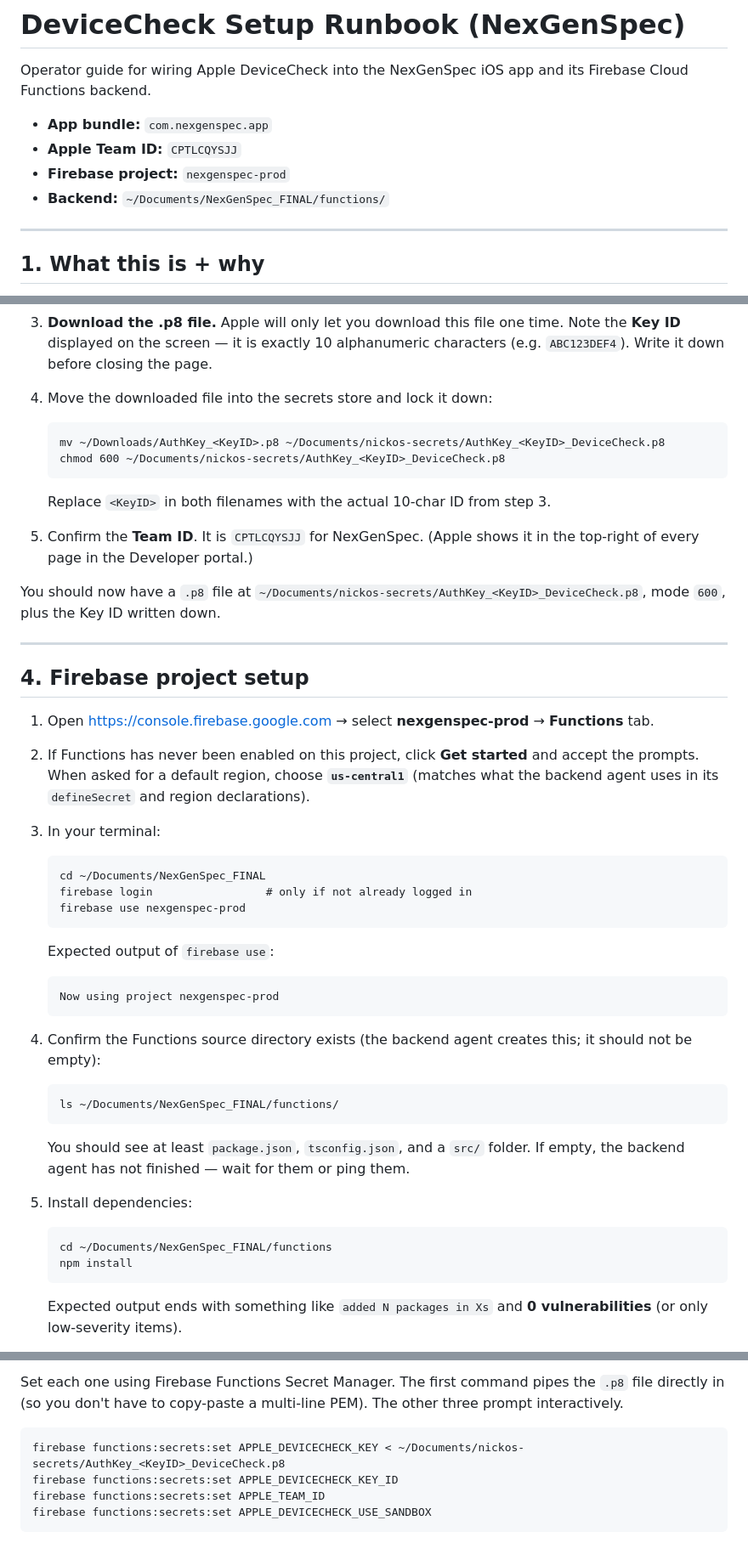
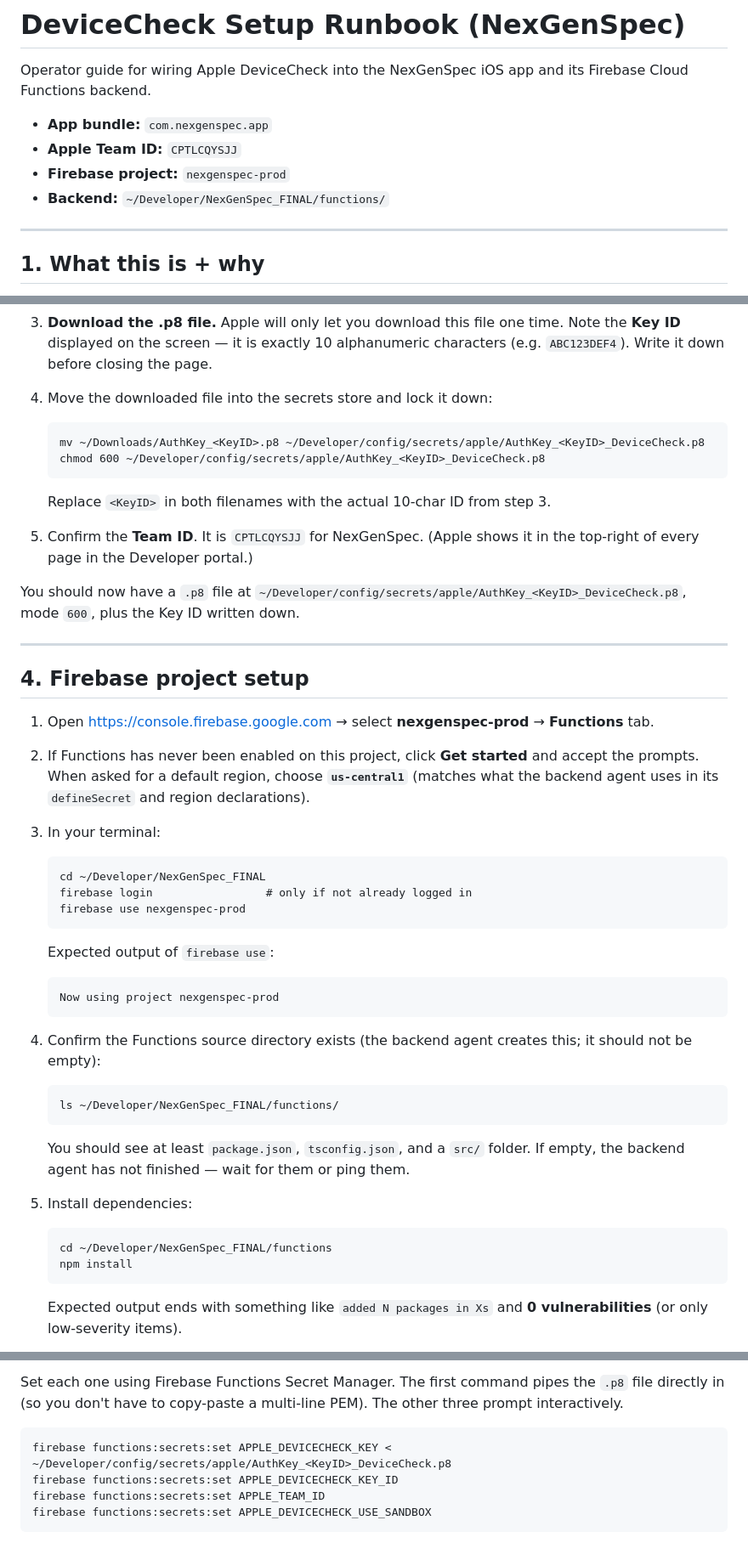
Before and after one commit to nickschmidt92/NexGenSpec_FINAL, a Markdown page: docs/devicecheck-setup.md, 3 parts joined by grey strips. Shown at 85% size. Rendered like a GitHub page.

````diff
--- a/docs/devicecheck-setup.md
+++ b/docs/devicecheck-setup.md
@@ -5,7 +5,7 @@ Operator guide for wiring Apple DeviceCheck into the NexGenSpec iOS app and its
 - **App bundle:** `com.nexgenspec.app`
 - **Apple Team ID:** `CPTLCQYSJJ`
 - **Firebase project:** `nexgenspec-prod`
-- **Backend:** `~/Documents/NexGenSpec_FINAL/functions/`
+- **Backend:** `~/Developer/NexGenSpec_FINAL/functions/`
 
 ---
 
@@ -48,15 +48,15 @@ Do this exactly once per environment. You will not be able to re-download the ke
 4. Move the downloaded file into the secrets store and lock it down:
 
    ```
-   mv ~/Downloads/AuthKey_<KeyID>.p8 ~/Documents/nickos-secrets/AuthKey_<KeyID>_DeviceCheck.p8
-   chmod 600 ~/Documents/nickos-secrets/AuthKey_<KeyID>_DeviceCheck.p8
+   mv ~/Downloads/AuthKey_<KeyID>.p8 ~/Developer/config/secrets/apple/AuthKey_<KeyID>_DeviceCheck.p8
+   chmod 600 ~/Developer/config/secrets/apple/AuthKey_<KeyID>_DeviceCheck.p8
    ```
 
    Replace `<KeyID>` in both filenames with the actual 10-char ID from step 3.
 
 5. Confirm the **Team ID**. It is `CPTLCQYSJJ` for NexGenSpec. (Apple shows it in the top-right of every page in the Developer portal.)
 
-You should now have a `.p8` file at `~/Documents/nickos-secrets/AuthKey_<KeyID>_DeviceCheck.p8`, mode `600`, plus the Key ID written down.
+You should now have a `.p8` file at `~/Developer/config/secrets/apple/AuthKey_<KeyID>_DeviceCheck.p8`, mode `600`, plus the Key ID written down.
 
 ---
 
@@ -67,7 +67,7 @@ You should now have a `.p8` file at `~/Documents/nickos-secrets/AuthKey_<KeyID>_
 3. In your terminal:
 
    ```
-   cd ~/Documents/NexGenSpec_FINAL
+   cd ~/Developer/NexGenSpec_FINAL
    firebase login                 # only if not already logged in
    firebase use nexgenspec-prod
    ```
@@ -81,7 +81,7 @@ You should now have a `.p8` file at `~/Documents/nickos-secrets/AuthKey_<KeyID>_
 4. Confirm the Functions source directory exists (the backend agent creates this; it should not be empty):
 
    ```
-   ls ~/Documents/NexGenSpec_FINAL/functions/
+   ls ~/Developer/NexGenSpec_FINAL/functions/
    ```
 
    You should see at least `package.json`, `tsconfig.json`, and a `src/` folder. If empty, the backend agent has not finished — wait for them or ping them.
@@ -89,7 +89,7 @@ You should now have a `.p8` file at `~/Documents/nickos-secrets/AuthKey_<KeyID>_
 5. Install dependencies:
 
    ```
-   cd ~/Documents/NexGenSpec_FINAL/functions
+   cd ~/Developer/NexGenSpec_FINAL/functions
    npm install
    ```
 
@@ -111,7 +111,7 @@ The Cloud Function code declares four secrets via `defineSecret(...)`. You must
 Set each one using Firebase Functions Secret Manager. The first command pipes the `.p8` file directly in (so you don't have to copy-paste a multi-line PEM). The other three prompt interactively.
 
 ```
-firebase functions:secrets:set APPLE_DEVICECHECK_KEY < ~/Documents/nickos-secrets/AuthKey_<KeyID>_DeviceCheck.p8
+firebase functions:secrets:set APPLE_DEVICECHECK_KEY < ~/Developer/config/secrets/apple/AuthKey_<KeyID>_DeviceCheck.p8
 firebase functions:secrets:set APPLE_DEVICECHECK_KEY_ID
 firebase functions:secrets:set APPLE_TEAM_ID
 firebase functions:secrets:set APPLE_DEVICECHECK_USE_SANDBOX
````
Also changed, not shown: other parts of docs/devicecheck-setup.md (+6 -6 lines), AppStore/iap-setup-steps.md (+1 -1 lines).
